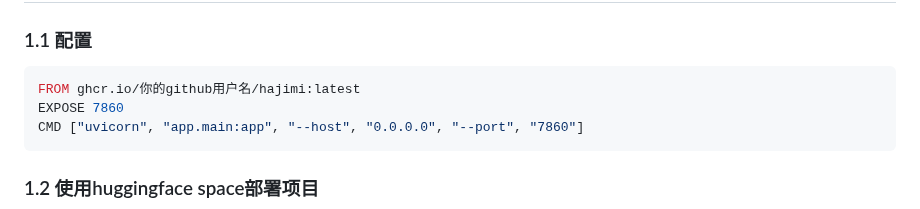
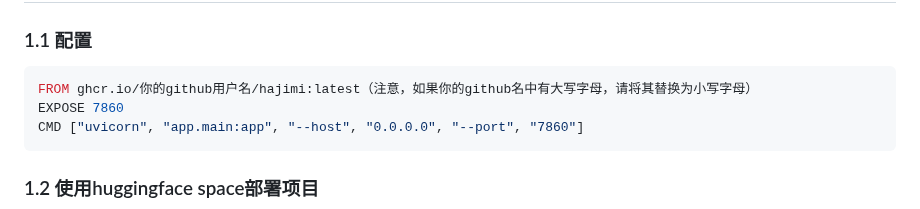
Before and after one commit to zhengyingying024/yuwen001, a Markdown page: wiki/huggingface.md, the part around the change. Drawn GitHub-style.

````diff
--- a/wiki/huggingface.md
+++ b/wiki/huggingface.md
@@ -16,7 +16,7 @@
 ## 1. 安装
 ### 1.1 配置
 ```Dockerfile
-FROM ghcr.io/你的github用户名/hajimi:latest
+FROM ghcr.io/你的github用户名/hajimi:latest（注意，如果你的github名中有大写字母，请将其替换为小写字母）
 EXPOSE 7860
 CMD ["uvicorn", "app.main:app", "--host", "0.0.0.0", "--port", "7860"]
 ```
````
Also changed, not shown: README.md (+1 -2 lines).
